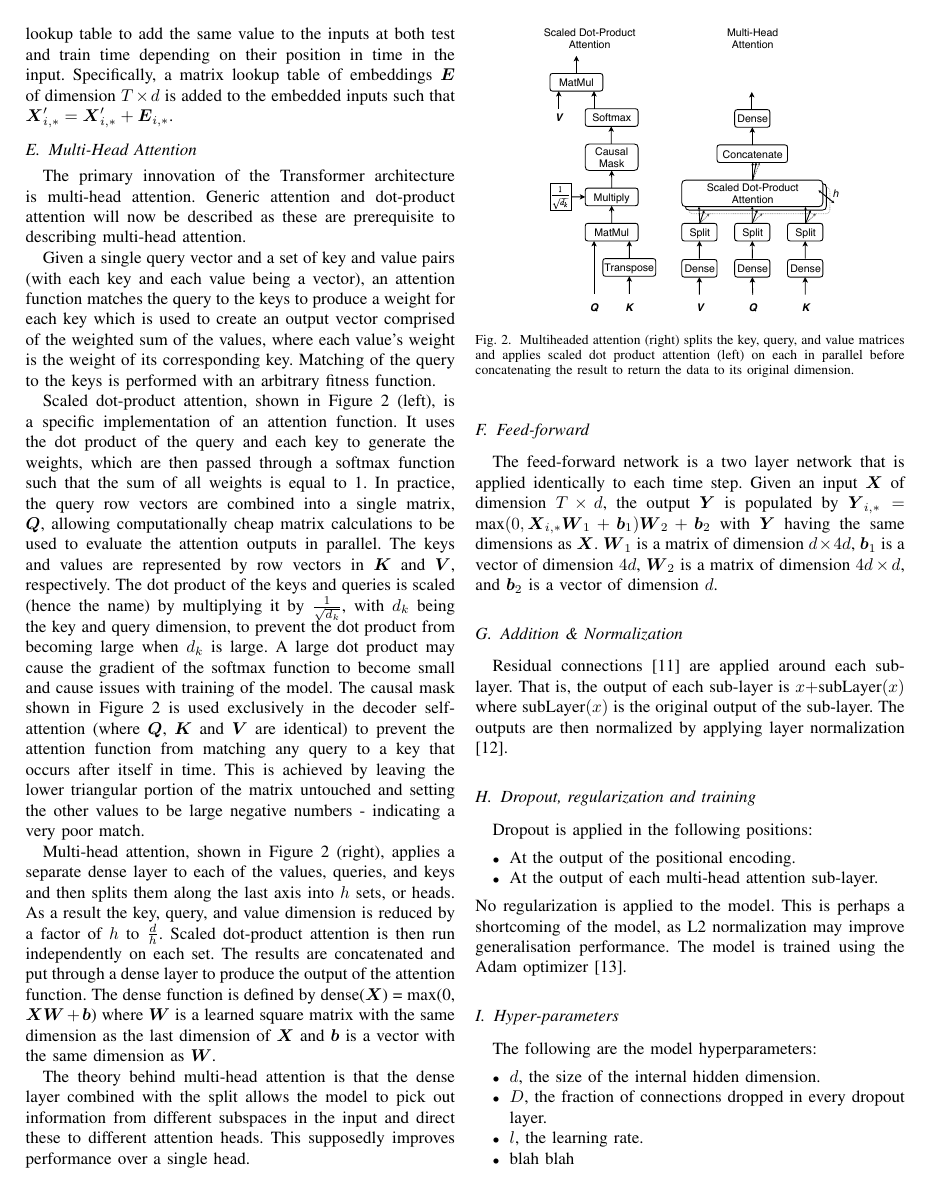
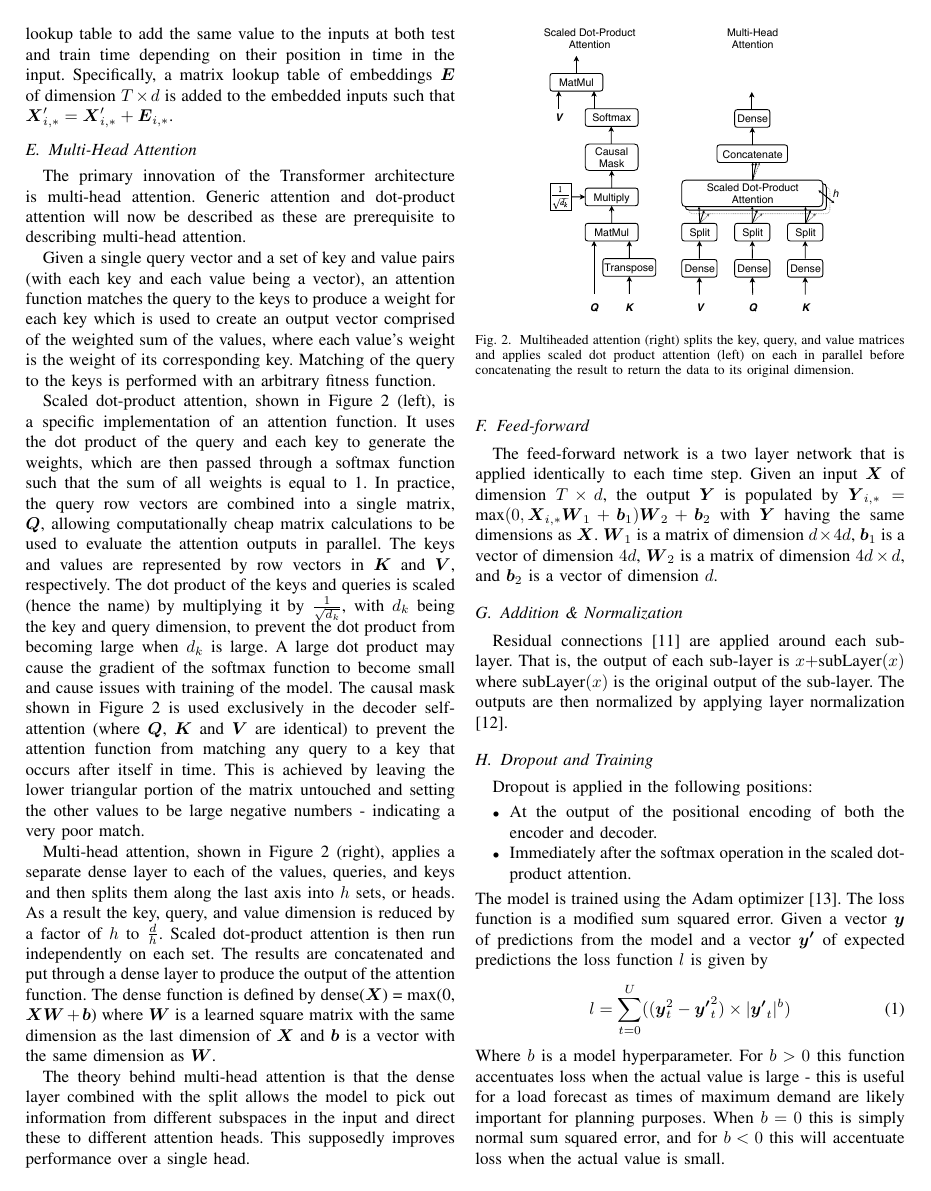
Before and after one commit to jurasofish/load_forecast_paper, a LaTeX paper (aupec.tex): page 3 of 4. Compiled offline with pdfLaTeX; a missing font is replaced by an installed copy or a similar font; a LaTeX package or settings file that is missing is left out.

Commit message:
dropout and training

```diff
--- a/aupec.tex
+++ b/aupec.tex
@@ -188,15 +188,21 @@ Residual connections \cite{He2015} are applied around each sub-layer.
 That is, the output of each sub-layer is $x + $subLayer$(x)$ where subLayer$(x)$ is the original output of the sub-layer.
 The outputs are then normalized by applying layer normalization \cite{Ba2016}.
 
-\subsection{Dropout, regularization and training}
+\subsection{Dropout and Training}
 Dropout is applied in the following positions:
 \begin{itemize}
-	\item At the output of the positional encoding.
-	\item At the output of each multi-head attention sub-layer.
+	\item At the output of the positional encoding of both the encoder and decoder.
+	\item Immediately after the softmax operation in the scaled dot-product attention.
 \end{itemize}
-No regularization is applied to the model.
-This is perhaps a shortcoming of the model, as L2 normalization may improve generalisation performance.
 The model is trained using the Adam optimizer \cite{Kingma2014}.
+The loss function is a modified sum squared error.
+Given a vector $\boldsymbol{y}$ of predictions from the model and a vector $\boldsymbol{y'}$ of expected predictions the loss function $l$ is given by
+\begin{equation}
+l = \sum_{t=0}^{U}((\boldsymbol{y}_t^2 - \boldsymbol{y'}_t^2) \times |\boldsymbol{y'}_t|^b)
+\end{equation}
+Where $b$ is a model hyperparameter.
+For $b>0$ this function accentuates loss when the actual value is large - this is useful for a load forecast as times of maximum demand are likely important for planning purposes.
+When $b=0$ this is simply normal sum squared error, and for $b<0$ this will accentuate loss when the actual value is small.
 
 \subsection{Hyper-parameters}
 The following are the model hyperparameters:
```
